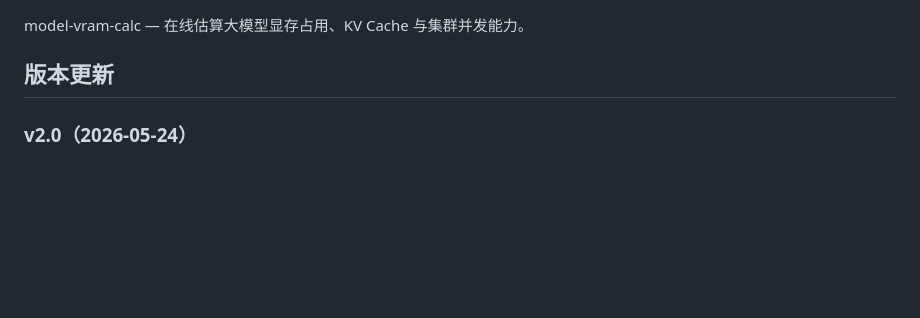
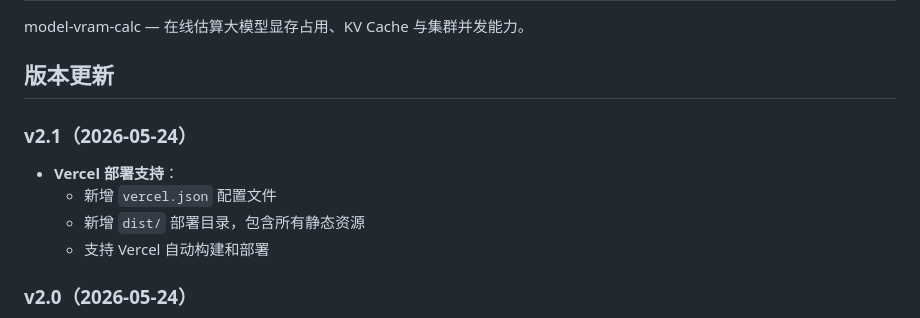
Before and after one commit to soongzx/model-vram-calc, a Markdown page: README.md, the part around the change. Drawn GitHub-style; blank space fills up the shorter version.

Commit message:
v2.1: 添加 Vercel 部署支持
Features:
- vercel.json: 配置构建命令和输出目录
- dist/: 静态文件部署目录
- 支持 Vercel 自动构建和部署
Co-authored-by: monkeycode-ai <monkeycode-ai@chaitin.com>

```diff
--- a/README.md
+++ b/README.md
@@ -3,6 +3,13 @@
 model-vram-calc — 在线估算大模型显存占用、KV Cache 与集群并发能力。
 
 ## 版本更新
+
+### v2.1（2026-05-24）
+
+- **Vercel 部署支持**：
+  - 新增 `vercel.json` 配置文件
+  - 新增 `dist/` 部署目录，包含所有静态资源
+  - 支持 Vercel 自动构建和部署
 
 ### v2.0（2026-05-24）
 
```
